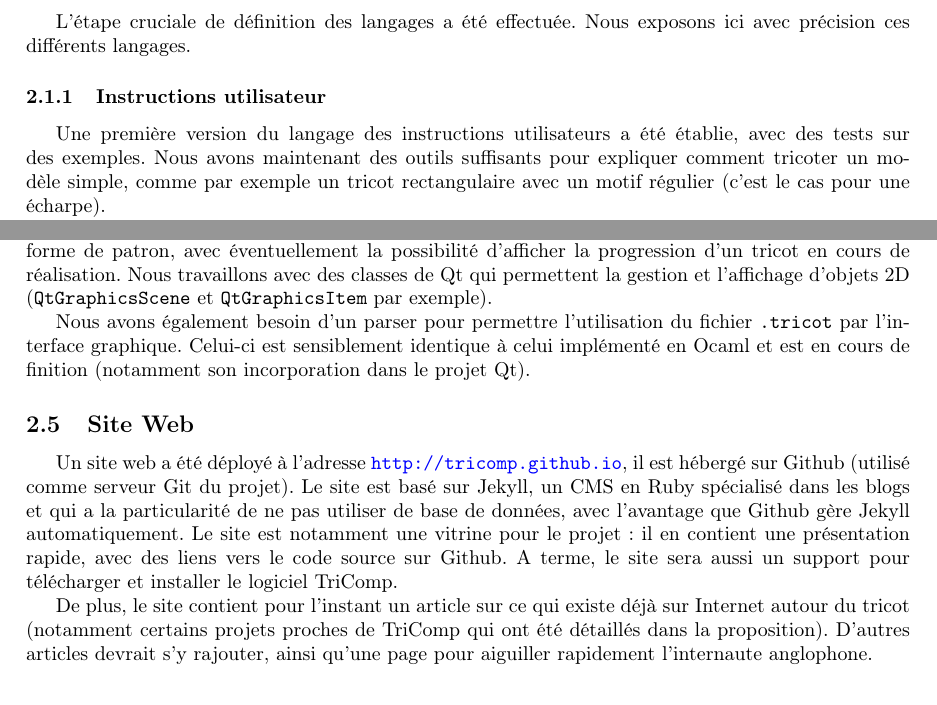
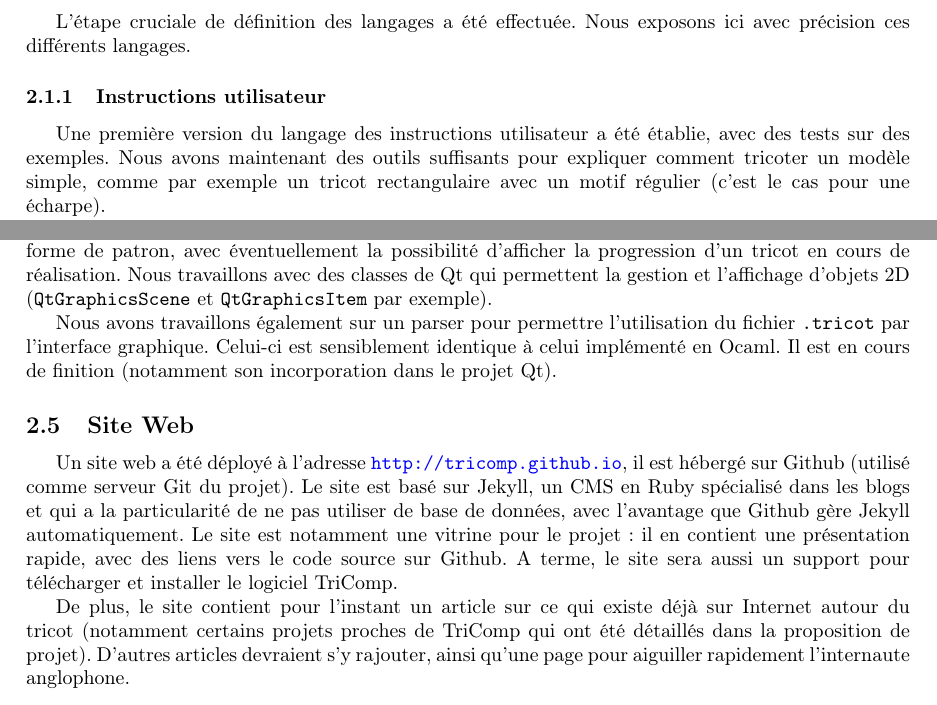
Before and after one commit to TriComp/Documents, a LaTeX paper (midterm-report/midterm.tex): two parts of pages 4 and 8 of 9, joined at a grey line, cut so that both start at the same text. Compiled offline with pdfLaTeX.

Commit message:
[Midterm] Quelques corrections

```diff
--- a/midterm-report/midterm.tex
+++ b/midterm-report/midterm.tex
@@ -110,10 +110,10 @@ L'étape cruciale de définition des langages a été effectuée. Nous exposons
 
 \subsubsection{Instructions utilisateur}
 
-Une première version du langage des instructions utilisateurs a été établie, avec des tests sur des exemples. Nous avons maintenant des outils
+Une première version du langage des instructions utilisateur a été établie, avec des tests sur des exemples. Nous avons maintenant des outils
 suffisants pour expliquer comment tricoter un modèle simple, comme par exemple un tricot rectangulaire avec un motif régulier (c'est le cas pour une écharpe).
 
-Concrètement, une description bas-niveau d'un tricot, quasiment identique aux instructions utilisateurs, mais en langage machine, a été mise en place.
+Concrètement, une description bas-niveau d'un tricot, quasiment identique aux instructions utilisateur, mais en langage machine, a été mise en place.
 Le tricot est ici vu comme un type OCaml :
 \begin{lstlisting}
 type stitch 	   = Endroit | Envers | Torse | Vide
@@ -305,8 +305,8 @@ la possibilité d'afficher la progression d'un tricot en cours de réalisation.
 Nous travaillons avec des classes de Qt qui permettent la gestion et l'affichage d'objets 2D (\texttt{QtGraphicsScene} et \texttt
 {QtGraphicsItem} par exemple).
 
-Nous avons également besoin d'un parser pour permettre l'utilisation du fichier \texttt{.tricot} par l'interface graphique. Celui-ci est
-sensiblement identique à celui implémenté en Ocaml et est en cours de finition (notamment son incorporation dans le projet Qt).
+Nous avons travaillons également sur un parser pour permettre l'utilisation du fichier \texttt{.tricot} par l'interface graphique. Celui-ci est
+sensiblement identique à celui implémenté en Ocaml. Il est en cours de finition (notamment son incorporation dans le projet Qt).
 
 \subsection{Site Web}
 
@@ -317,7 +317,7 @@ rapide, avec des liens vers le code source sur Github. A terme, le site sera aus
 TriComp.
 
 De plus, le site contient pour l'instant un article sur ce qui existe déjà sur Internet autour du tricot (notamment certains projets
-proches de TriComp qui ont été détaillés dans la proposition). D'autres articles devrait s'y rajouter, ainsi qu'une page pour aiguiller
+proches de TriComp qui ont été détaillés dans la proposition de projet). D'autres articles devraient s'y rajouter, ainsi qu'une page pour aiguiller
 rapidement l'internaute anglophone.
 
 \section{Conclusion}
```
Also changed, not shown: midterm-report/midterm.tex (16 more changed lines).
